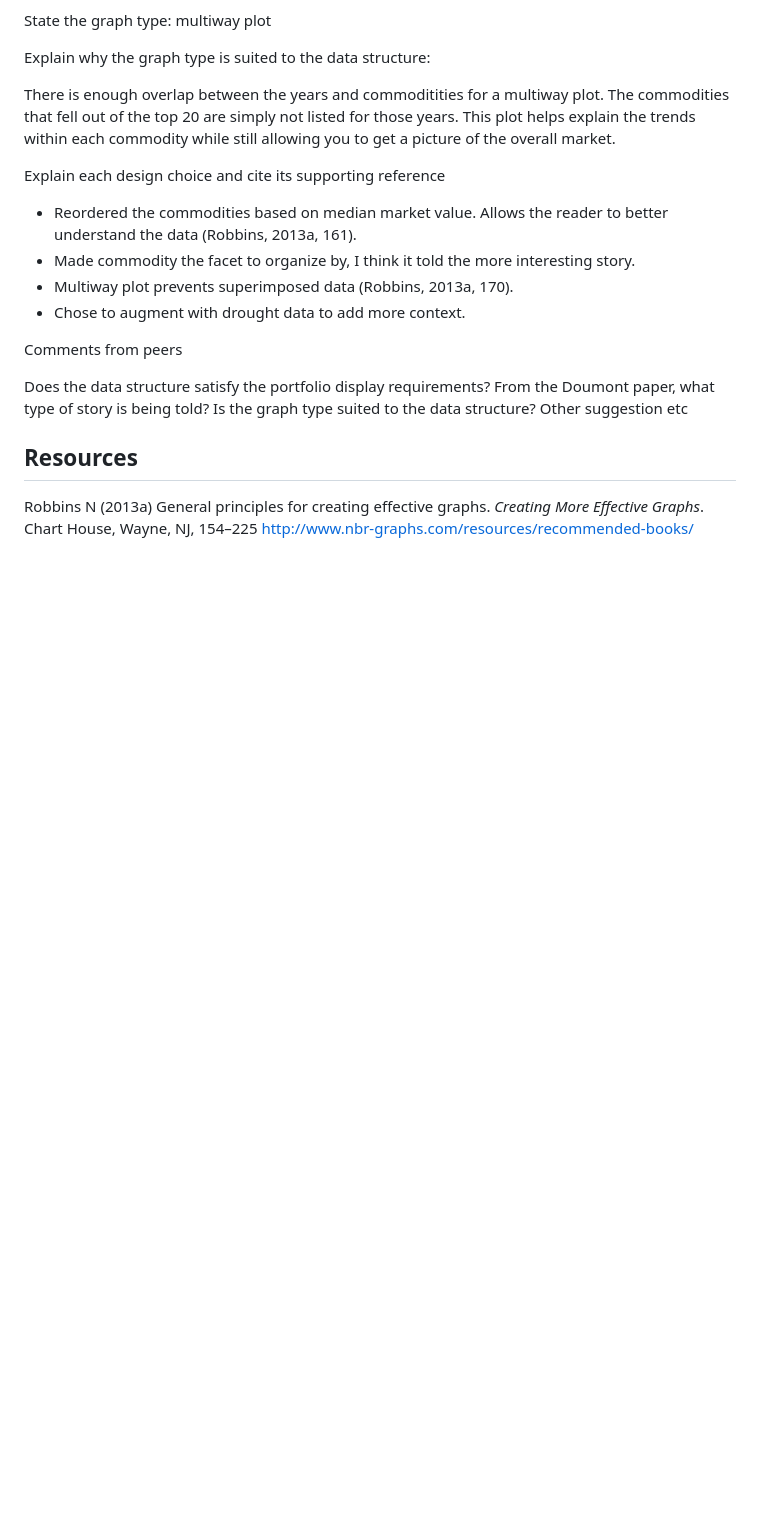
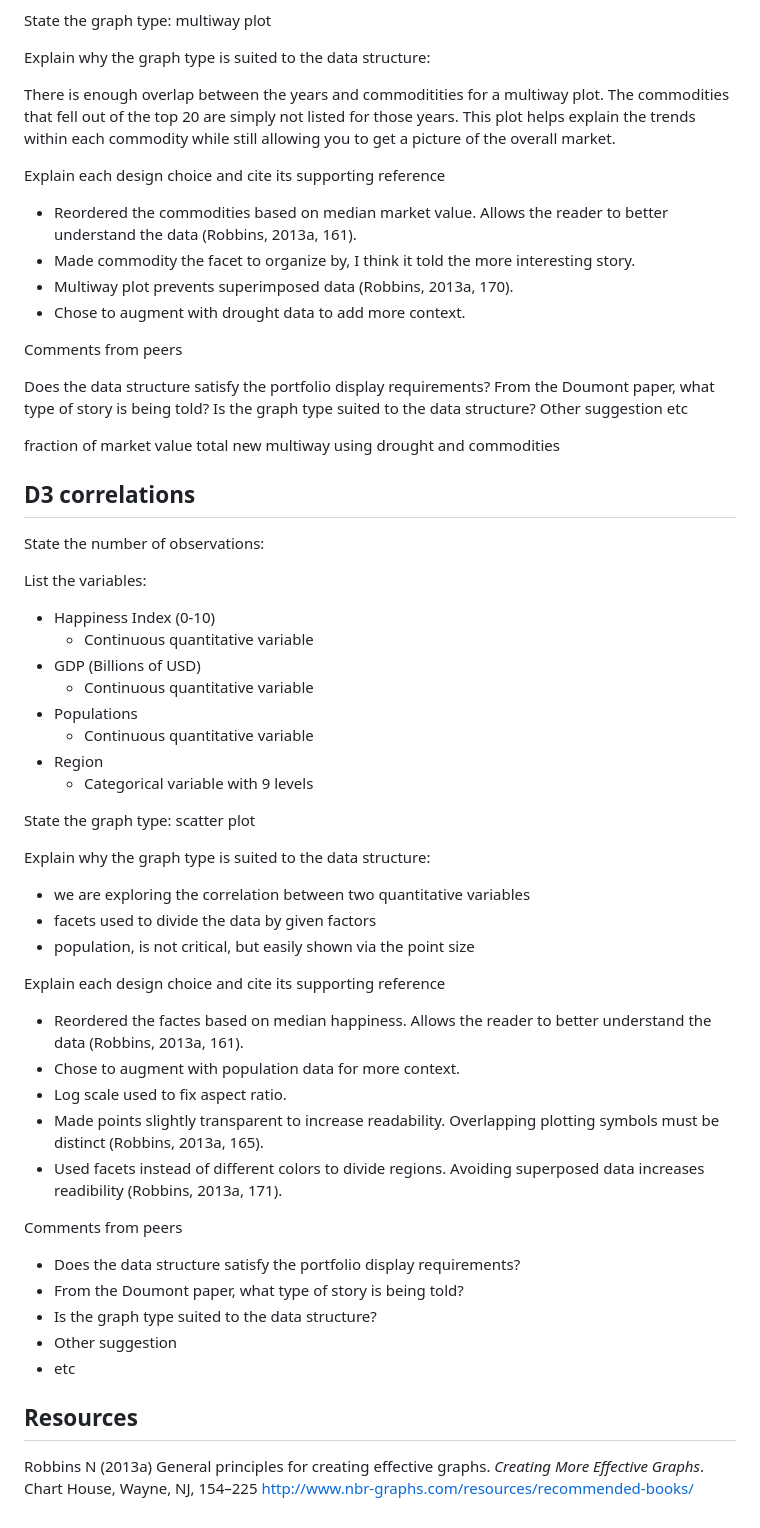
Before and after one commit to harreln/portfolio-harrelson-nick, a Markdown page: reports/presentation-prompts.md, the part around the change. Drawn GitHub-style; blank space fills up the shorter version.

Commit message:
d3 plot and work

```diff
--- a/reports/presentation-prompts.md
+++ b/reports/presentation-prompts.md
@@ -77,6 +77,48 @@ Comments from peers
 
 Does the data structure satisfy the portfolio display requirements? From the Doumont paper, what type of story is being told? Is the graph type suited to the data structure? Other suggestion etc
 
+fraction of market value total new multiway using drought and commodities
+
+D3 correlations
+---------------
+
+State the number of observations:
+
+List the variables:
+
+-   Happiness Index (0-10)
+    -   Continuous quantitative variable
+-   GDP (Billions of USD)
+    -   Continuous quantitative variable
+-   Populations
+    -   Continuous quantitative variable
+-   Region
+    -   Categorical variable with 9 levels
+
+State the graph type: scatter plot
+
+Explain why the graph type is suited to the data structure:
+
+-   we are exploring the correlation between two quantitative variables
+-   facets used to divide the data by given factors
+-   population, is not critical, but easily shown via the point size
+
+Explain each design choice and cite its supporting reference
+
+-   Reordered the factes based on median happiness. Allows the reader to better understand the data (Robbins, 2013a, 161).
+-   Chose to augment with population data for more context.
+-   Log scale used to fix aspect ratio.
+-   Made points slightly transparent to increase readability. Overlapping plotting symbols must be distinct (Robbins, 2013a, 165).
+-   Used facets instead of different colors to divide regions. Avoiding superposed data increases readibility (Robbins, 2013a, 171).
+
+Comments from peers
+
+-   Does the data structure satisfy the portfolio display requirements?
+-   From the Doumont paper, what type of story is being told?
+-   Is the graph type suited to the data structure?
+-   Other suggestion
+-   etc
+
 Resources
 ---------
 
```
Also changed, not shown: reports/d3.md (added, +21 -0 lines), figures/scatter-d3.png (added), 5 other files.
